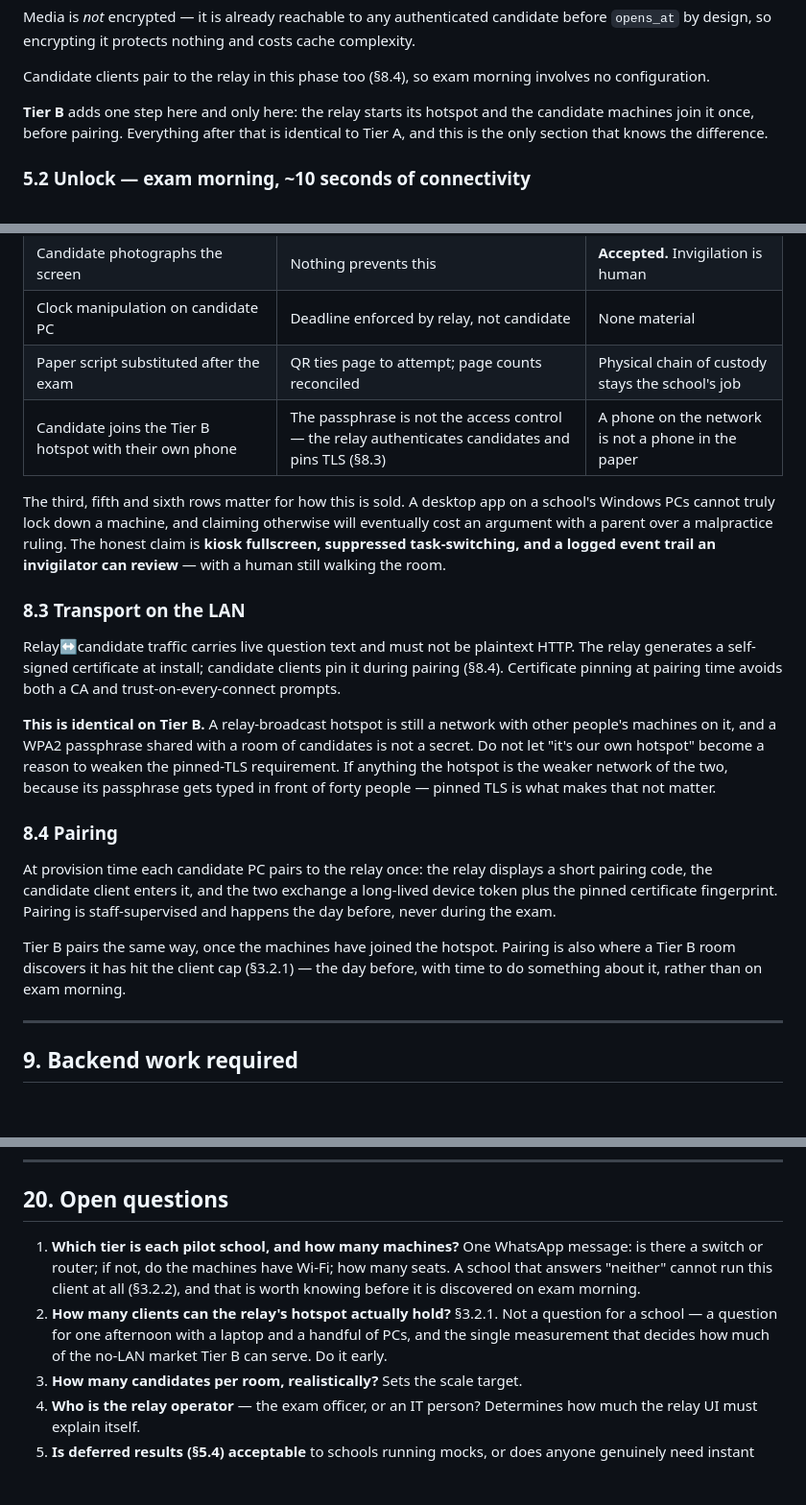
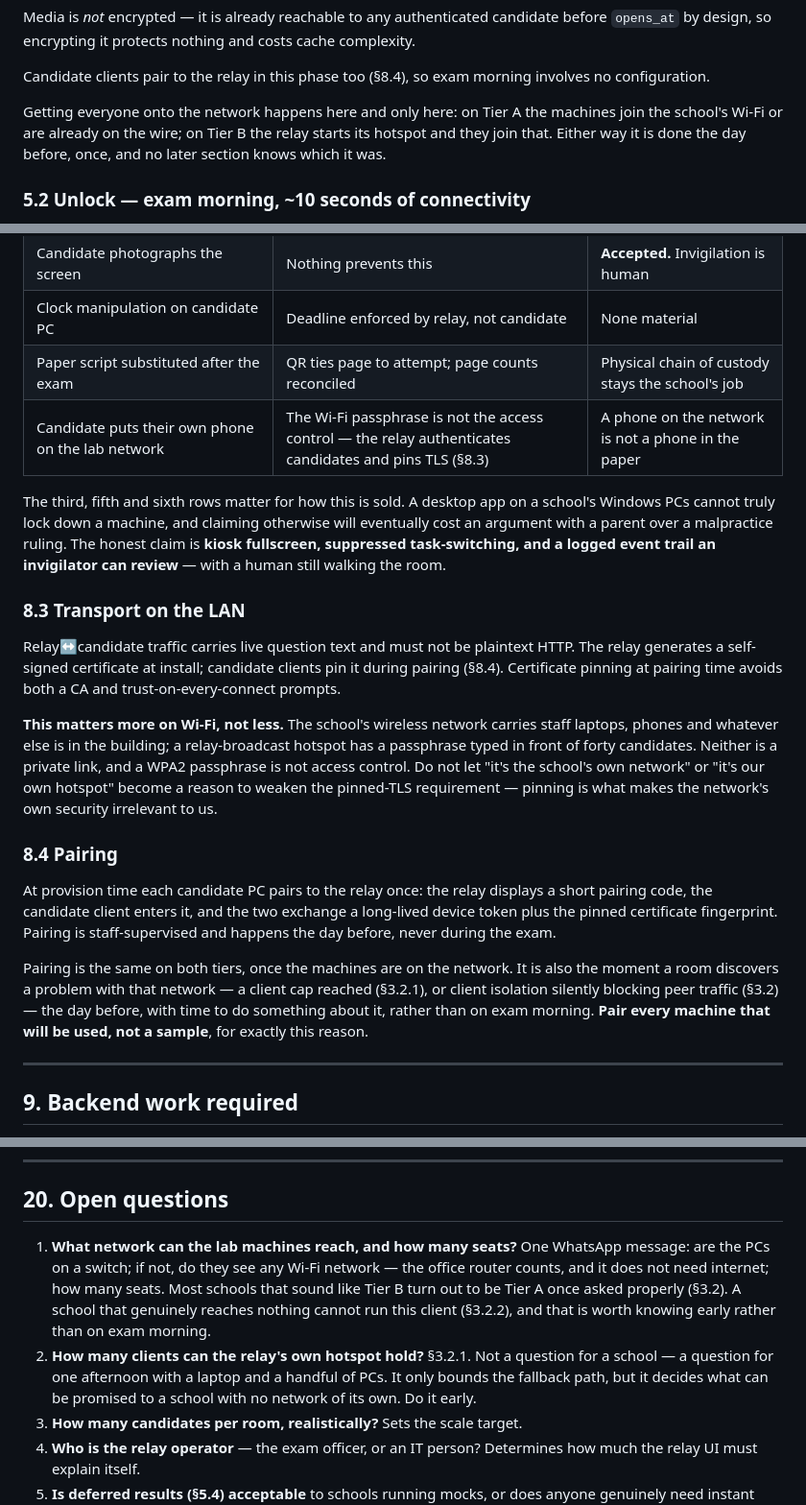
Before and after one commit to ebene4nija-oss/school-pilot12, a Markdown page: docs/offline-cbt-client.md, 3 parts joined by grey strips. Shown at 96% size. GitHub-like rendering; blank space fills up the shorter version.

```diff
--- a/docs/offline-cbt-client.md
+++ b/docs/offline-cbt-client.md
@@ -296,9 +296,10 @@ costs cache complexity.
 Candidate clients pair to the relay in this phase too (§8.4), so exam morning
 involves no configuration.
 
-**Tier B** adds one step here and only here: the relay starts its hotspot and
-the candidate machines join it once, before pairing. Everything after that is
-identical to Tier A, and this is the only section that knows the difference.
+Getting everyone onto the network happens here and only here: on Tier A the
+machines join the school's Wi-Fi or are already on the wire; on Tier B the relay
+starts its hotspot and they join that. Either way it is done the day before,
+once, and no later section knows which it was.
 
 ### 5.2 Unlock — exam morning, ~10 seconds of connectivity
 
@@ -678,7 +679,7 @@ documentation is explicit that this needs a documented lawful basis under NDPA
 | Candidate photographs the screen | Nothing prevents this | **Accepted.** Invigilation is human |
 | Clock manipulation on candidate PC | Deadline enforced by relay, not candidate | None material |
 | Paper script substituted after the exam | QR ties page to attempt; page counts reconciled | Physical chain of custody stays the school's job |
-| Candidate joins the Tier B hotspot with their own phone | The passphrase is not the access control — the relay authenticates candidates and pins TLS (§8.3) | A phone on the network is not a phone in the paper |
+| Candidate puts their own phone on the lab network | The Wi-Fi passphrase is not the access control — the relay authenticates candidates and pins TLS (§8.3) | A phone on the network is not a phone in the paper |
 
 The third, fifth and sixth rows matter for how this is sold. A desktop app on a
 school's Windows PCs cannot truly lock down a machine, and claiming otherwise
@@ -693,12 +694,13 @@ HTTP. The relay generates a self-signed certificate at install; candidate
 clients pin it during pairing (§8.4). Certificate pinning at pairing time avoids
 both a CA and trust-on-every-connect prompts.
 
-**This is identical on Tier B.** A relay-broadcast hotspot is still a network
-with other people's machines on it, and a WPA2 passphrase shared with a room of
-candidates is not a secret. Do not let "it's our own hotspot" become a reason to
-weaken the pinned-TLS requirement. If anything the hotspot is the weaker network
-of the two, because its passphrase gets typed in front of forty people — pinned
-TLS is what makes that not matter.
+**This matters more on Wi-Fi, not less.** The school's wireless network carries
+staff laptops, phones and whatever else is in the building; a relay-broadcast
+hotspot has a passphrase typed in front of forty candidates. Neither is a
+private link, and a WPA2 passphrase is not access control. Do not let "it's the
+school's own network" or "it's our own hotspot" become a reason to weaken the
+pinned-TLS requirement — pinning is what makes the network's own security
+irrelevant to us.
 
 ### 8.4 Pairing
 
@@ -707,9 +709,11 @@ a short pairing code, the candidate client enters it, and the two exchange a
 long-lived device token plus the pinned certificate fingerprint. Pairing is
 staff-supervised and happens the day before, never during the exam.
 
-Tier B pairs the same way, once the machines have joined the hotspot. Pairing is
-also where a Tier B room discovers it has hit the client cap (§3.2.1) — the day
-before, with time to do something about it, rather than on exam morning.
+Pairing is the same on both tiers, once the machines are on the network. It is
+also the moment a room discovers a problem with that network — a client cap
+reached (§3.2.1), or client isolation silently blocking peer traffic (§3.2) —
+the day before, with time to do something about it, rather than on exam morning.
+**Pair every machine that will be used, not a sample**, for exactly this reason.
 
 ---
 
@@ -1187,14 +1192,16 @@ desktop client ever ships. If the project is ever paused, pause it after step 6.
 
 ## 20. Open questions
 
-1. **Which tier is each pilot school, and how many machines?** One WhatsApp
-   message: is there a switch or router; if not, do the machines have Wi-Fi; how
-   many seats. A school that answers "neither" cannot run this client at all
-   (§3.2.2), and that is worth knowing before it is discovered on exam morning.
-2. **How many clients can the relay's hotspot actually hold?** §3.2.1. Not a
-   question for a school — a question for one afternoon with a laptop and a
-   handful of PCs, and the single measurement that decides how much of the
-   no-LAN market Tier B can serve. Do it early.
+1. **What network can the lab machines reach, and how many seats?** One WhatsApp
+   message: are the PCs on a switch; if not, do they see any Wi-Fi network —
+   the office router counts, and it does not need internet; how many seats. Most
+   schools that sound like Tier B turn out to be Tier A once asked properly
+   (§3.2). A school that genuinely reaches nothing cannot run this client
+   (§3.2.2), and that is worth knowing early rather than on exam morning.
+2. **How many clients can the relay's own hotspot hold?** §3.2.1. Not a question
+   for a school — a question for one afternoon with a laptop and a handful of
+   PCs. It only bounds the fallback path, but it decides what can be promised to
+   a school with no network of its own. Do it early.
 3. **How many candidates per room, realistically?** Sets the scale target.
 4. **Who is the relay operator** — the exam officer, or an IT person? Determines
    how much the relay UI must explain itself.
```
Also changed, not shown: other parts of docs/offline-cbt-client.md (+6 -5 lines).
